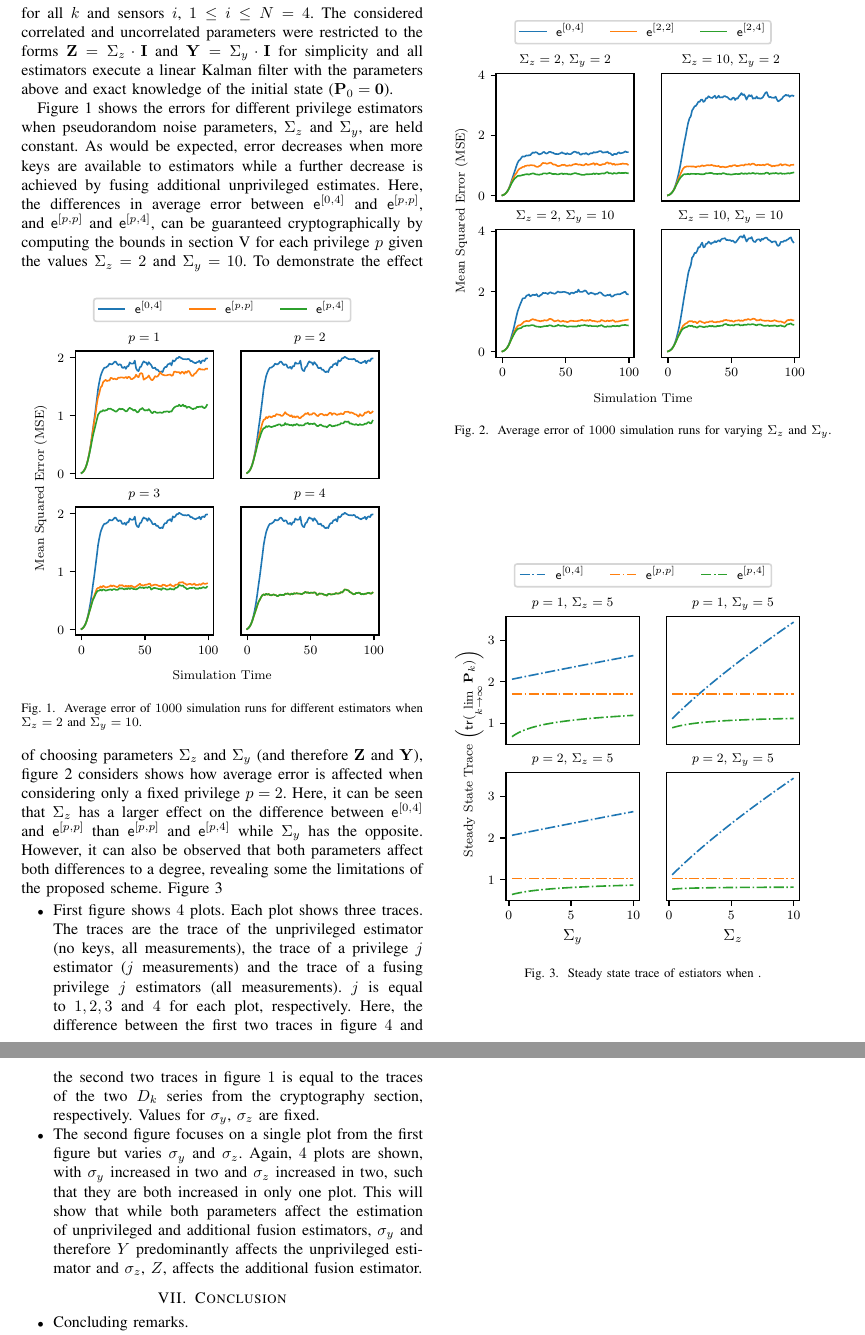
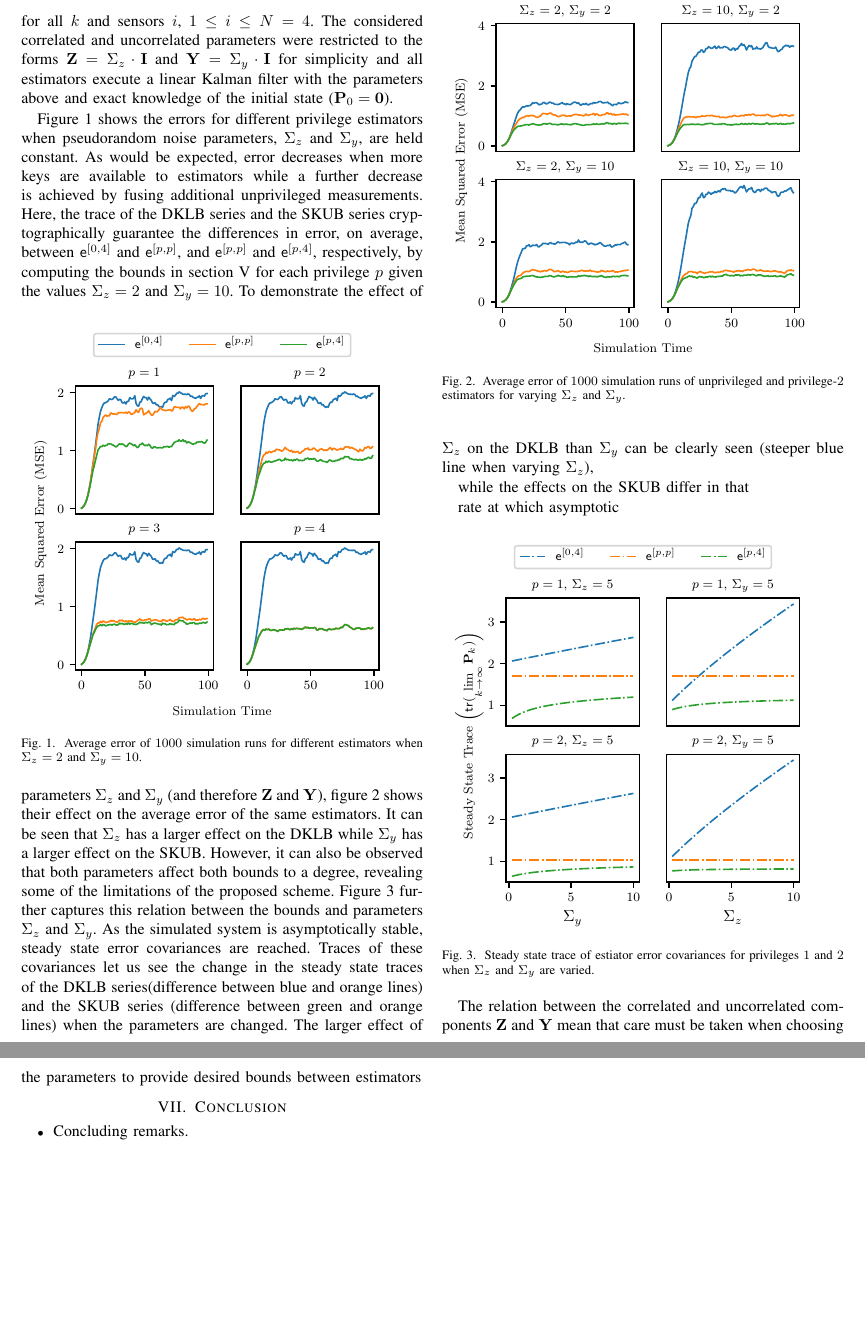
Before and after one commit to omubtcezq/PrivilegedFusion, a LaTeX paper (main.tex): two parts of pages 7 and 8 of 8, joined at a grey line, cut so that both start at the same text, the shorter picture padded with empty space. Compiled offline with pdfLaTeX; a missing font is replaced by an installed copy or a similar font; a LaTeX package or settings file that is missing is left out.

Commit message:
Again continue with simulation section Previous commit figure update suggestion will not be needed

```diff
--- a/main.tex
+++ b/main.tex
@@ -637,21 +637,25 @@ In addition to showing the estimation degradation and gain bounds, we have simul
 \end{equation}
 for all $k$ and sensors $i$, $1\leq i \leq N=4$. The considered correlated and uncorrelated parameters were restricted to the forms $\mat{Z}=\Sigma_z\cdot\mat{I}$ and $\mat{Y}=\Sigma_y\cdot\mat{I}$ for simplicity and all estimators execute a linear Kalman filter with the parameters above and exact knowledge of the initial state ($\mat{P}_0=\mat{0}$).
 
-Figure \ref{fig:mse_privs} shows the errors for different privilege estimators when pseudorandom noise parameters, $\Sigma_z$ and $\Sigma_y$, are held constant. As would be expected, error decreases when more keys are available to estimators while a further decrease is achieved by fusing additional unprivileged estimates. Here, the differences in average error between $\mathsf{e}^{[0,4]}$ and $\mathsf{e}^{[p,p]}$, and $\mathsf{e}^{[p,p]}$ and $\mathsf{e}^{[p,4]}$, can be guaranteed cryptographically by computing the bounds in section \ref{sec:crypto} for each privilege $p$ given the values $\Sigma_z=2$ and $\Sigma_y=10$.
+Figure \ref{fig:mse_privs} shows the errors for different privilege estimators when pseudorandom noise parameters, $\Sigma_z$ and $\Sigma_y$, are held constant. As would be expected, error decreases when more keys are available to estimators while a further decrease is achieved by fusing additional unprivileged measurements. Here, the trace of the DKLB series and the SKUB series cryptographically guarantee the differences in error, on average, between $\mathsf{e}^{[0,4]}$ and $\mathsf{e}^{[p,p]}$, and $\mathsf{e}^{[p,p]}$ and $\mathsf{e}^{[p,4]}$, respectively, by computing the bounds in section \ref{sec:crypto} for each privilege $p$ given the values $\Sigma_z=2$ and $\Sigma_y=10$.
 \begin{figure}[htbp]
   \centering
   \includegraphics{figures/mse_privs.pdf}
   \caption{Average error of $1000$ simulation runs for different estimators when $\Sigma_z=2$ and $\Sigma_y=10$.}
   \label{fig:mse_privs}
 \end{figure}
-To demonstrate the effect of choosing parameters $\Sigma_z$ and $\Sigma_y$ (and therefore $\mat{Z}$ and $\mat{Y}$), figure \ref{fig:mse_params} considers shows how average error is affected when considering only a fixed privilege $p=2$. Here, it can be seen that $\Sigma_z$ has a larger effect on the difference between $\mathsf{e}^{[0,4]}$ and $\mathsf{e}^{[p,p]}$ than $\mathsf{e}^{[p,p]}$ and $\mathsf{e}^{[p,4]}$ while $\Sigma_y$ has the opposite. However, it can also be observed that both parameters affect both differences to a degree, revealing some the limitations of the proposed scheme.
+To demonstrate the effect of parameters $\Sigma_z$ and $\Sigma_y$ (and therefore $\mat{Z}$ and $\mat{Y}$), figure \ref{fig:mse_params} shows their effect on the average error of the same estimators. It can be seen that $\Sigma_z$ has a larger effect on the DKLB while $\Sigma_y$ has a larger effect on the SKUB. However, it can also be observed that both parameters affect both bounds to a degree, revealing some of the limitations of the proposed scheme.
 \begin{figure}[htbp]
   \centering
   \includegraphics{figures/mse_params.pdf}
-  \caption{Average error of $1000$ simulation runs for varying $\Sigma_z$ and $\Sigma_y$.}
+  \caption{Average error of $1000$ simulation runs of unprivileged and privilege-$2$ estimators for varying $\Sigma_z$ and $\Sigma_y$.}
   \label{fig:mse_params}
 \end{figure}
-Figure \ref{fig:trace_params}
+Figure \ref{fig:trace_params} further captures this relation between the bounds and parameters $\Sigma_z$ and $\Sigma_y$. As the simulated system is asymptotically stable, steady state error covariances are reached. Traces of these covariances let us see the change in the steady state traces of the DKLB series(difference between blue and orange lines) and the SKUB series (difference between green and orange lines) when the parameters are changed. The larger effect of $\Sigma_z$ on the DKLB than $\Sigma_y$ can be clearly seen (steeper blue line when varying $\Sigma_z$),
+
+while the effects on the SKUB differ in that
+
+rate at which asymptotic
 
 
 
@@ -659,14 +663,11 @@ Figure \ref{fig:trace_params}
 \begin{figure}[htbp]
   \centering
   \includegraphics{figures/trace_params.pdf}
-  \caption{Steady state trace of estiators when .}
+  \caption{Steady state trace of estiator error covariances for privileges $1$ and $2$ when $\Sigma_z$ and $\Sigma_y$ are varied.}
   \label{fig:trace_params}
 \end{figure}
 
-\begin{itemize}
-  \item First figure shows $4$ plots. Each plot shows three traces. The traces are the trace of the unprivileged estimator (no keys, all measurements), the trace of a privilege $j$ estimator ($j$ measurements) and the trace of a fusing privilege $j$ estimators (all measurements). $j$ is equal to $1,2,3$ and $4$ for each plot, respectively. Here, the difference between the first two traces in figure $4$ and the second two traces in figure $1$ is equal to the traces of the two $D_k$ series from the cryptography section, respectively. Values for $\sigma_y$, $\sigma_z$ are fixed.
-  \item The second figure focuses on a single plot from the first figure but varies $\sigma_y$ and $\sigma_z$. Again, $4$ plots are shown, with $\sigma_y$ increased in two and $\sigma_z$ increased in two, such that they are both increased in only one plot. This will show that while both parameters affect the estimation of unprivileged and additional fusion estimators, $\sigma_y$ and therefore $Y$ predominantly affects the unprivileged estimator and $\sigma_z$, $Z$, affects the additional fusion estimator.
-\end{itemize}
+The relation between the correlated and uncorrelated components $\mat{Z}$ and $\mat{Y}$ mean that care must be taken when choosing the parameters to provide desired bounds between estimators
 
 %
 %  .d8888b.   .d88888b.  888b    888  .d8888b.
```
Also changed, not shown: main.pdf, main.tex (4 more changed lines).
